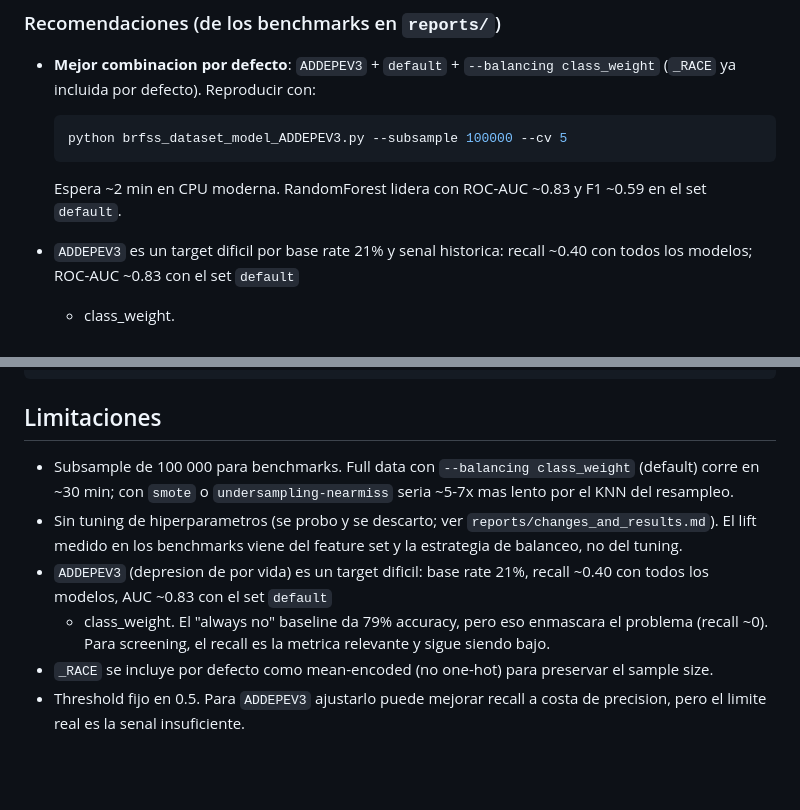
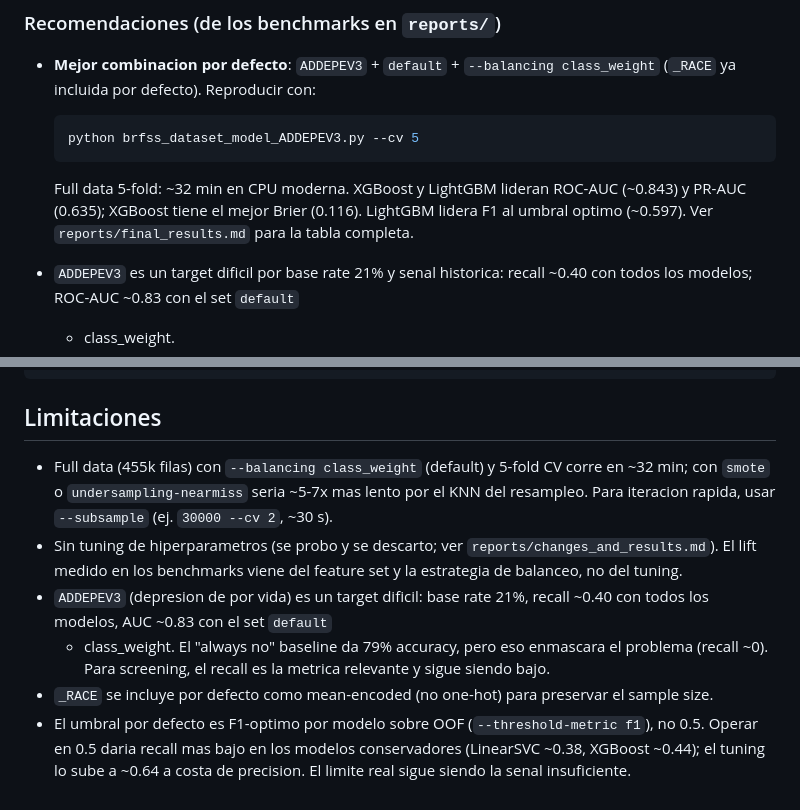
Before and after one commit to cdcaiza5/brfss-nhanes-explore, a Markdown page: README.md, 2 parts joined by grey strips. Rendered like a GitHub page; blank space fills up the shorter version.

Commit message:
README + changes_and_results: corregir docs stale
- README 'Limitaciones': 'Subsample de 100k para benchmarks' -> full data
  5-fold es la config autoritativa (~32 min); subsample es para iteracion.
- README 'Limitaciones': 'Threshold fijo en 0.5...' era falso (el default
  es threshold tuning f1 OOF). Reescrito a la realidad: 0.5 daria recall
  bajo, el tuning lo sube a ~0.64 a costa de precision.
- README 'Recomendaciones': '~2 min / RandomForest lidera' stale -> full
  data 5-fold ~32 min; XGBoost/LightGBM lideran ROC-AUC, LightGBM F1@thr.
- changes_and_results: marcar el veredicto 'Ensemble Vale la pena' de la
  tabla del veredicto global como superseded (descartado en full data).

````diff
--- a/README.md
+++ b/README.md
@@ -192,10 +192,12 @@ python brfss_dataset_model_ADDEPEV3.py --balancing undersampling-nearmiss --subs
 - **Mejor combinacion por defecto**: `ADDEPEV3` + `default` +
   `--balancing class_weight` (`_RACE` ya incluida por defecto). Reproducir con:
   ```bash
-  python brfss_dataset_model_ADDEPEV3.py --subsample 100000 --cv 5
+  python brfss_dataset_model_ADDEPEV3.py --cv 5
   ```
-  Espera ~2 min en CPU moderna. RandomForest lidera con ROC-AUC ~0.83 y
-  F1 ~0.59 en el set `default`.
+  Full data 5-fold: ~32 min en CPU moderna. XGBoost y LightGBM lideran
+  ROC-AUC (~0.843) y PR-AUC (0.635); XGBoost tiene el mejor Brier (0.116).
+  LightGBM lidera F1 al umbral optimo (~0.597). Ver `reports/final_results.md`
+  para la tabla completa.
 
 - `ADDEPEV3` es un target dificil por base rate 21% y senal historica:
   recall ~0.40 con todos los modelos; ROC-AUC ~0.83 con el set `default`
@@ -357,10 +359,10 @@ pip install -r requirements.txt
 
 ## Limitaciones
 
-- Subsample de 100 000 para benchmarks. Full data con `--balancing
-  class_weight` (default) corre en ~30 min; con `smote` o
-  `undersampling-nearmiss` seria ~5-7x mas lento por el KNN del
-  resampleo.
+- Full data (455k filas) con `--balancing class_weight` (default) y 5-fold
+  CV corre en ~32 min; con `smote` o `undersampling-nearmiss` seria ~5-7x
+  mas lento por el KNN del resampleo. Para iteracion rapida, usar
+  `--subsample` (ej. `30000 --cv 2`, ~30 s).
 - Sin tuning de hiperparametros (se probo y se descarto; ver
   `reports/changes_and_results.md`). El lift medido en los benchmarks
   viene del feature set y la estrategia de balanceo, no del tuning.
@@ -371,5 +373,8 @@ pip install -r requirements.txt
   Para screening, el recall es la metrica relevante y sigue siendo bajo.
 - `_RACE` se incluye por defecto como mean-encoded (no one-hot) para
   preservar el sample size.
-- Threshold fijo en 0.5. Para `ADDEPEV3` ajustarlo puede mejorar recall
-  a costa de precision, pero el limite real es la senal insuficiente.
+- El umbral por defecto es F1-optimo por modelo sobre OOF
+  (`--threshold-metric f1`), no 0.5. Operar en 0.5 daria recall mas bajo
+  en los modelos conservadores (LinearSVC ~0.38, XGBoost ~0.44); el
+  tuning lo sube a ~0.64 a costa de precision. El limite real sigue
+  siendo la senal insuficiente.
````
Also changed, not shown: reports/changes_and_results.md (+4 -0 lines).
